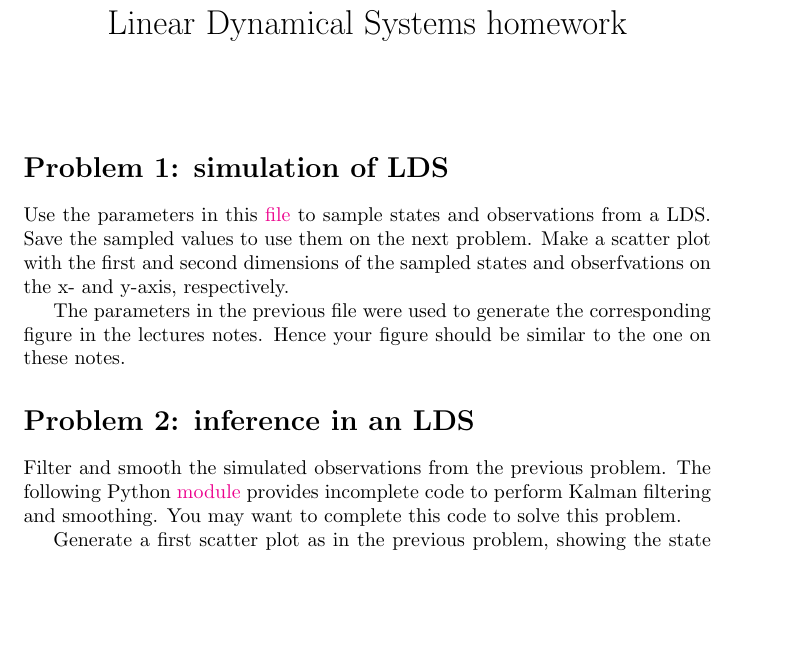
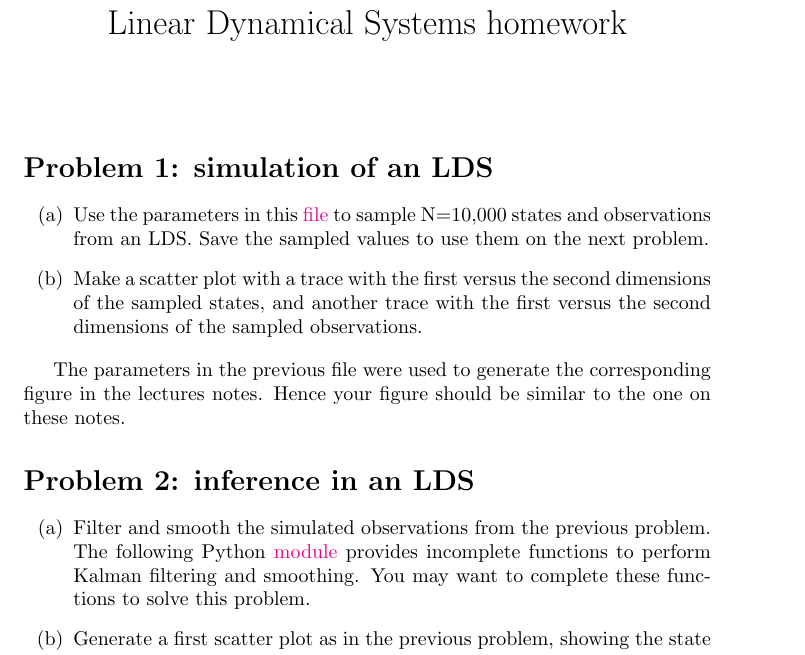
Before and after one commit to joacorapela/probabilisticModelingCourse, a LaTeX document (lds/hws/hwLDS.tex): part of the page, cut so that both start at the same text, the shorter picture padded with empty space. Compiled offline with pdfLaTeX.

```diff
--- a/lds/hws/hwLDS.tex
+++ b/lds/hws/hwLDS.tex
@@ -1,6 +1,7 @@
 \documentclass{article}
 
 \usepackage[hypertexnames=false,colorlinks=true]{hyperref}
+\usepackage[shortlabels]{enumitem}
 
 \title{Linear Dynamical Systems homework}
 \author{}
@@ -10,14 +11,20 @@
 
 \maketitle
 
-\section*{Problem 1: simulation of LDS}
+\section*{Problem 1: simulation of an LDS}
 
-Use the parameters in this
-\href{https://github.com/joacorapela/probabilisticModelingCourse/blob/master/lds/data/00000002_simulation_params.npz}{file}
-to sample states and observations from a LDS. Save the sampled values to use
-them on the next problem. Make a scatter plot with the first and second
-dimensions of the sampled states and obserfvations on the x- and y-axis,
-respectively.
+\begin{enumerate}[(a)]
+
+    \item Use the parameters in this
+        \href{https://github.com/joacorapela/probabilisticModelingCourse/blob/master/lds/data/00000002_simulation_params.npz}{file}
+        to sample N=10,000 states and observations from an LDS. Save the
+        sampled values to use them on the next problem.
+
+    \item Make a scatter plot with a trace with the first versus the second
+        dimensions of the sampled states, and another trace with the first
+        versus the second dimensions of the sampled observations.
+
+\end{enumerate}
 
 The parameters in the previous file were used to generate the corresponding
 figure in the lectures notes. Hence your figure should be similar to the one on
@@ -25,13 +32,15 @@
 
 \section*{Problem 2: inference in an LDS}
 
-Filter and smooth the simulated observations from the previous problem. The
-following Python
-\href{https://github.com/joacorapela/probabilisticModelingCourse/blob/master/lds/code/src/inference.py}{module}
-provides incomplete code to perform Kalman filtering and smoothing. You may
-want to complete this code to solve this problem.
+\begin{enumerate}[(a)]
 
-Generate a first scatter plot as in the previous problem, showing the state
-vertical and horizontal positions, the vertical and horizonal observation, and
-the filtered and smoothed observations.
+    \item Filter and smooth the simulated observations from the previous
+        problem. The following Python
+        \href{https://github.com/joacorapela/probabilisticModelingCourse/blob/master/lds/code/src/inference.py}{module}
+        provides incomplete functions to perform Kalman filtering and
+        smoothing. You may want to complete these functions to solve this
+        problem.
 
+    \item Generate a first scatter plot as in the previous problem, showing the
+        state vertical and horizontal positions, the vertical and horizonal
+        observation, and the filtered and smoothed observations.
```
Also changed, not shown: lds/hws/hwLDS.pdf, lds/hws/hwLDS.tex (19 more changed lines), 1 other file.
